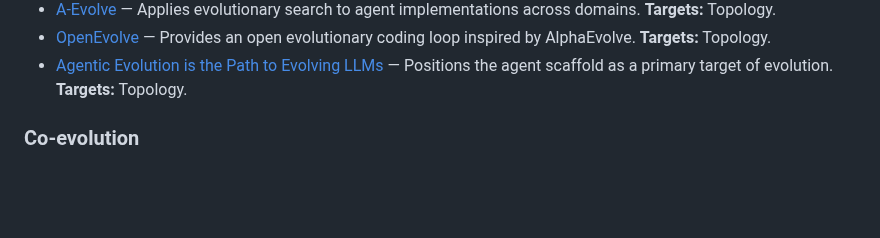
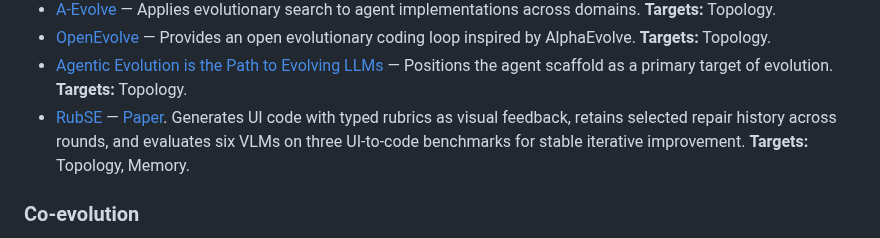
Before and after one commit to YuxingLu613/awesome-agentic-evolution, a Markdown page: README.md, the part around the change. GitHub-like rendering; blank space fills up the shorter version.

```diff
--- a/README.md
+++ b/README.md
@@ -395,6 +395,11 @@ attached to the same entry instead of being counted again.
 - [Agentic Evolution is the Path to Evolving LLMs](https://arxiv.org/abs/2602.00359)
   — Positions the agent scaffold as a primary target of evolution.
   **Targets:** Topology.
+- [RubSE](https://tyxiong23.github.io/rubse) — [Paper](https://arxiv.org/abs/2608.24138).
+  Generates UI code with typed rubrics as visual feedback, retains selected repair
+  history across rounds, and evaluates six VLMs on three UI-to-code benchmarks
+  for stable iterative improvement.
+  **Targets:** Topology, Memory.
 
 ### Co-evolution
 
```
Also changed, not shown: CHANGELOG.md (+8 -0 lines).
